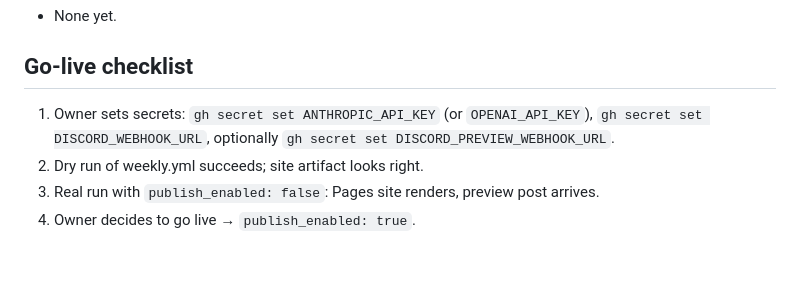
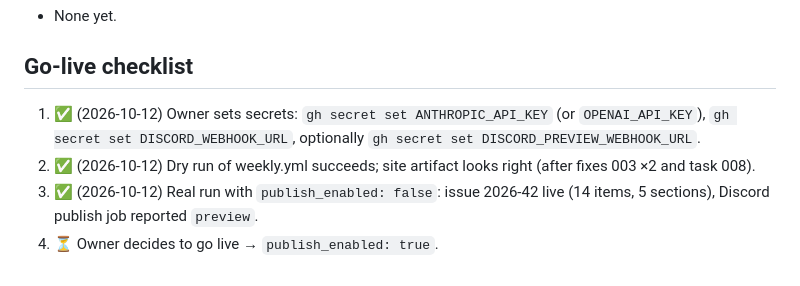
Before and after one commit to 327979420/weekly-diff, a Markdown page: docs/PLAN.md, the part around the change. GitHub-like rendering.

Commit message:
Plan: go-live checklist steps 1–3 done
Co-Authored-By: Claude Opus 5.5 <noreply@anthropic.com>

```diff
--- a/docs/PLAN.md
+++ b/docs/PLAN.md
@@ -67,7 +67,7 @@ All scheduled workflows also have `workflow_dispatch` with a `dry_run` option. `
 - None yet.
 
 ## Go-live checklist
-1. Owner sets secrets: `gh secret set ANTHROPIC_API_KEY` (or `OPENAI_API_KEY`), `gh secret set DISCORD_WEBHOOK_URL`, optionally `gh secret set DISCORD_PREVIEW_WEBHOOK_URL`.
-2. Dry run of weekly.yml succeeds; site artifact looks right.
-3. Real run with `publish_enabled: false`: Pages site renders, preview post arrives.
-4. Owner decides to go live → `publish_enabled: true`.
+1. ✅ (2026-10-12) Owner sets secrets: `gh secret set ANTHROPIC_API_KEY` (or `OPENAI_API_KEY`), `gh secret set DISCORD_WEBHOOK_URL`, optionally `gh secret set DISCORD_PREVIEW_WEBHOOK_URL`.
+2. ✅ (2026-10-12) Dry run of weekly.yml succeeds; site artifact looks right (after fixes 003 ×2 and task 008).
+3. ✅ (2026-10-12) Real run with `publish_enabled: false`: issue 2026-42 live (14 items, 5 sections), Discord publish job reported `preview`.
+4. ⏳ Owner decides to go live → `publish_enabled: true`.
```
